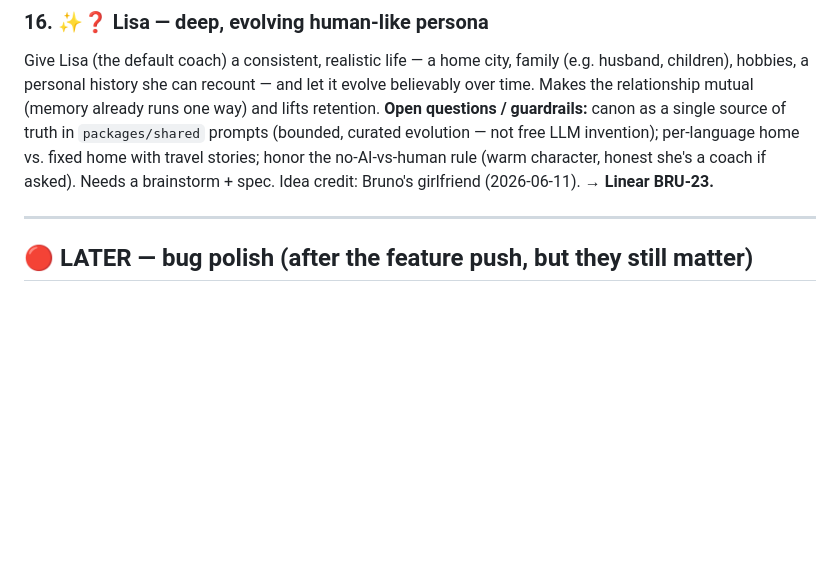
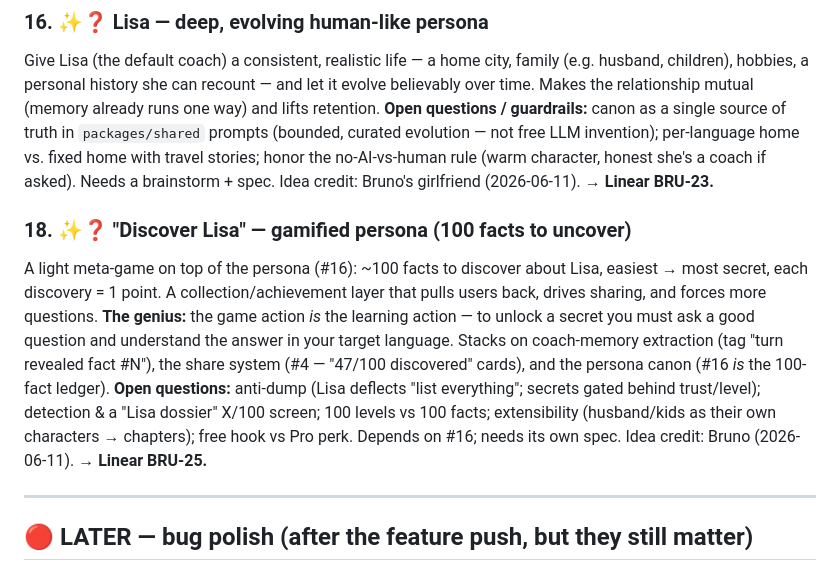
Before and after one commit to bruno77176/my-language-coach-agentical-rebuild, a Markdown page: docs/PRE-LAUNCH-BACKLOG.md, the part around the change. GitHub-like rendering; blank space fills up the shorter version.

Commit message:
docs(backlog): add 'Discover Lisa' gamified-persona side quest (BRU-25)
Co-Authored-By: Claude Opus 4.8 <noreply@anthropic.com>

```diff
--- a/docs/PRE-LAUNCH-BACKLOG.md
+++ b/docs/PRE-LAUNCH-BACKLOG.md
@@ -79,6 +79,10 @@ Produce promo videos for the app (store listing / marketing / social). Relates t
 
 Give Lisa (the default coach) a consistent, realistic life — a home city, family (e.g. husband, children), hobbies, a personal history she can recount — and let it evolve believably over time. Makes the relationship mutual (memory already runs one way) and lifts retention. **Open questions / guardrails:** canon as a single source of truth in `packages/shared` prompts (bounded, curated evolution — not free LLM invention); per-language home vs. fixed home with travel stories; honor the no-AI-vs-human rule (warm character, honest she's a coach if asked). Needs a brainstorm + spec. Idea credit: Bruno's girlfriend (2026-06-11). → **Linear BRU-23.**
 
+### 18. ✨❓ "Discover Lisa" — gamified persona (100 facts to uncover)
+
+A light meta-game on top of the persona (#16): ~100 facts to discover about Lisa, easiest → most secret, each discovery = 1 point. A collection/achievement layer that pulls users back, drives sharing, and forces more questions. **The genius:** the game action _is_ the learning action — to unlock a secret you must ask a good question and understand the answer in your target language. Stacks on coach-memory extraction (tag "turn revealed fact #N"), the share system (#4 — "47/100 discovered" cards), and the persona canon (#16 _is_ the 100-fact ledger). **Open questions:** anti-dump (Lisa deflects "list everything"; secrets gated behind trust/level); detection & a "Lisa dossier" X/100 screen; 100 levels vs 100 facts; extensibility (husband/kids as their own characters → chapters); free hook vs Pro perk. Depends on #16; needs its own spec. Idea credit: Bruno (2026-06-11). → **Linear BRU-25.**
+
 ---
 
 ## 🔴 LATER — bug polish (after the feature push, but they still matter)
```
